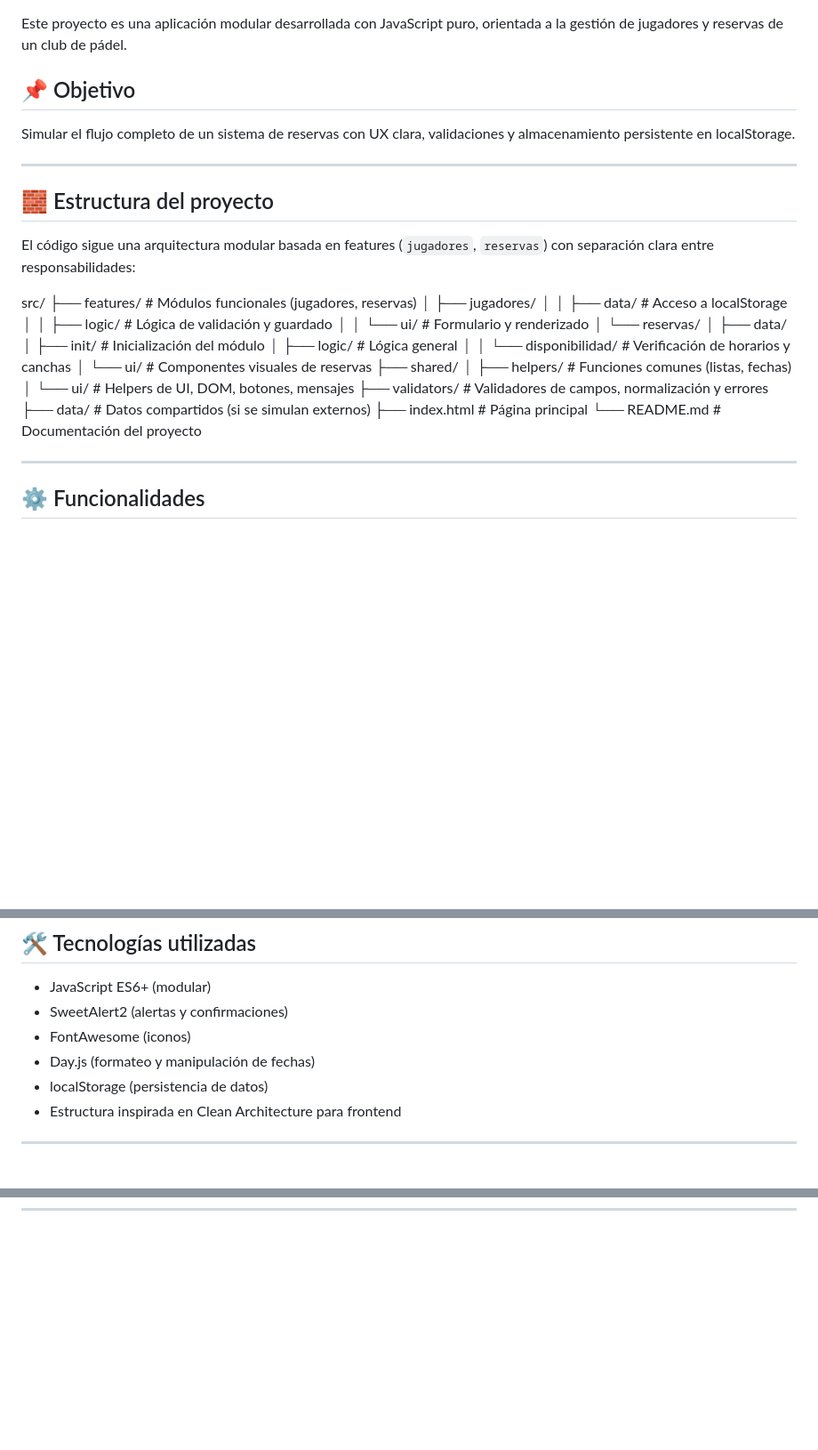
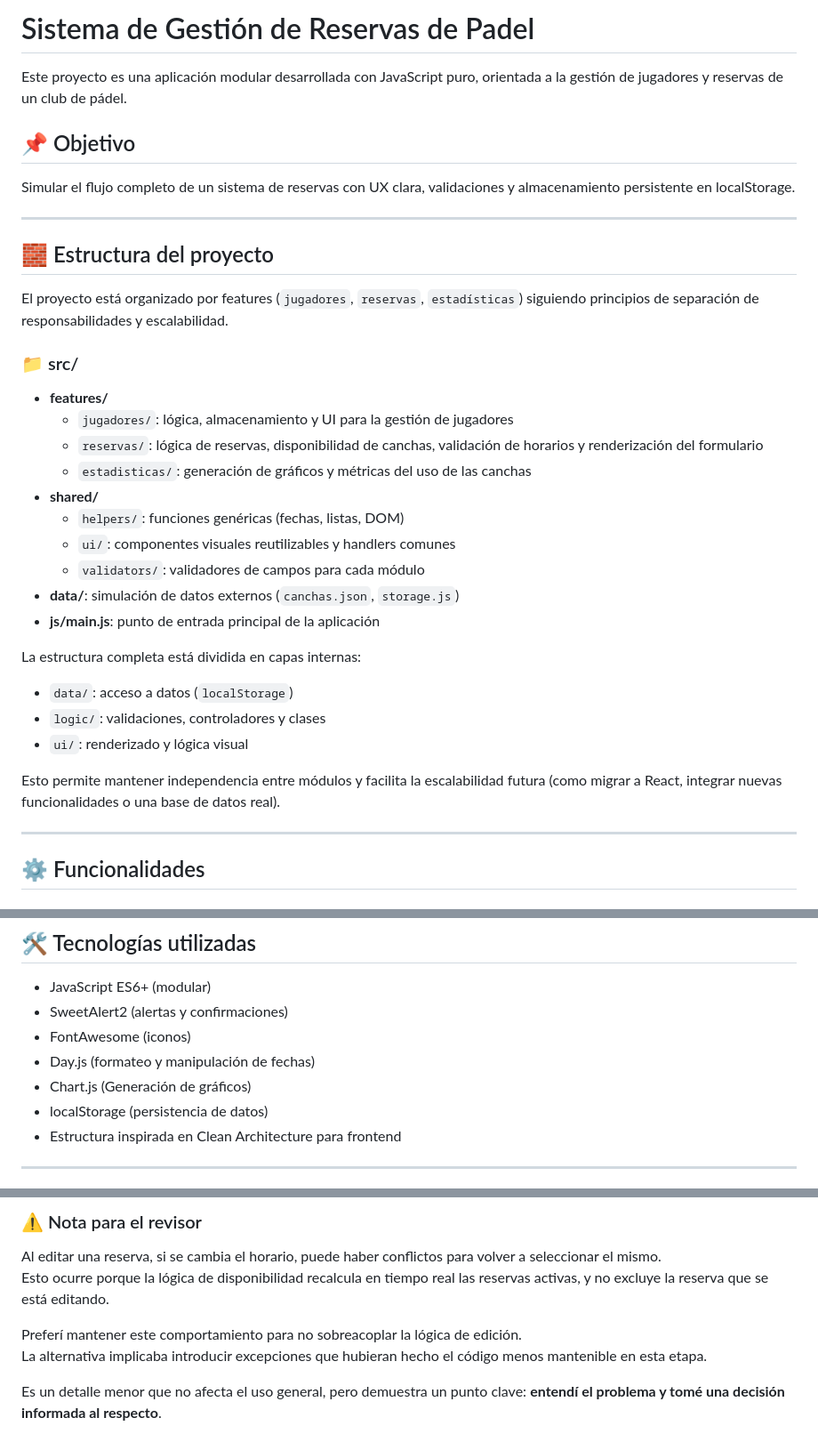
Before and after one commit to NicoStocchero/Coder-JS, a Markdown page: README.md, 3 parts joined by grey strips. Shown: that part at 89% size. Rendered like a GitHub page; blank space fills up the shorter version.

```diff
--- a/README.md
+++ b/README.md
@@ -1,3 +1,5 @@
+# Sistema de Gestión de Reservas de Padel
+
 Este proyecto es una aplicación modular desarrollada con JavaScript puro, orientada a la gestión de jugadores y reservas de un club de pádel.
 
 ## 📌 Objetivo
@@ -8,27 +10,28 @@ Simular el flujo completo de un sistema de reservas con UX clara, validaciones y
 
 ## 🧱 Estructura del proyecto
 
-El código sigue una arquitectura modular basada en features (`jugadores`, `reservas`) con separación clara entre responsabilidades:
+El proyecto está organizado por features (`jugadores`, `reservas`, `estadísticas`) siguiendo principios de separación de responsabilidades y escalabilidad.
 
-src/
-├── features/ # Módulos funcionales (jugadores, reservas)
-│ ├── jugadores/
-│ │ ├── data/ # Acceso a localStorage
-│ │ ├── logic/ # Lógica de validación y guardado
-│ │ └── ui/ # Formulario y renderizado
-│ └── reservas/
-│ ├── data/
-│ ├── init/ # Inicialización del módulo
-│ ├── logic/ # Lógica general
-│ │ └── disponibilidad/ # Verificación de horarios y canchas
-│ └── ui/ # Componentes visuales de reservas
-├── shared/
-│ ├── helpers/ # Funciones comunes (listas, fechas)
-│ └── ui/ # Helpers de UI, DOM, botones, mensajes
-├── validators/ # Validadores de campos, normalización y errores
-├── data/ # Datos compartidos (si se simulan externos)
-├── index.html # Página principal
-└── README.md # Documentación del proyecto
+### 📁 src/
+
+- **features/**
+  - `jugadores/`: lógica, almacenamiento y UI para la gestión de jugadores
+  - `reservas/`: lógica de reservas, disponibilidad de canchas, validación de horarios y renderización del formulario
+  - `estadisticas/`: generación de gráficos y métricas del uso de las canchas
+- **shared/**
+  - `helpers/`: funciones genéricas (fechas, listas, DOM)
+  - `ui/`: componentes visuales reutilizables y handlers comunes
+  - `validators/`: validadores de campos para cada módulo
+- **data/**: simulación de datos externos (`canchas.json`, `storage.js`)
+- **js/main.js**: punto de entrada principal de la aplicación
+
+La estructura completa está dividida en capas internas:
+
+- `data/`: acceso a datos (`localStorage`)
+- `logic/`: validaciones, controladores y clases
+- `ui/`: renderizado y lógica visual
+
+Esto permite mantener independencia entre módulos y facilita la escalabilidad futura (como migrar a React, integrar nuevas funcionalidades o una base de datos real).
 
 ---
 
@@ -56,6 +59,7 @@ src/
 - SweetAlert2 (alertas y confirmaciones)
 - FontAwesome (iconos)
 - Day.js (formateo y manipulación de fechas)
+- Chart.js (Generación de gráficos)
 - localStorage (persistencia de datos)
 - Estructura inspirada en Clean Architecture para frontend
 
@@ -130,0 +172,9 @@ Esto me ayudó a mantener la lógica clara y evitar errores en la sincronizació
+### ⚠️ Nota para el revisor
+
+Al editar una reserva, si se cambia el horario, puede haber conflictos para volver a seleccionar el mismo.
+Esto ocurre porque la lógica de disponibilidad recalcula en tiempo real las reservas activas, y no excluye la reserva que se está editando.
+
+Preferí mantener este comportamiento para no sobreacoplar la lógica de edición.
+La alternativa implicaba introducir excepciones que hubieran hecho el código menos mantenible en esta etapa.
+
+Es un detalle menor que no afecta el uso general, pero demuestra un punto clave: **entendí el problema y tomé una decisión informada al respecto**.
```
Also changed, not shown: other parts of README.md (+61 -24 lines), screenshots/cards.png (added), screenshots/formulario-reserva.png (added), screenshots/pantalla-principal.png (added), screenshots/validacion-alerta.png (added), 4 other files.
